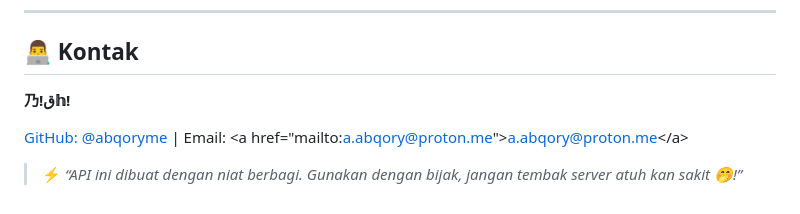
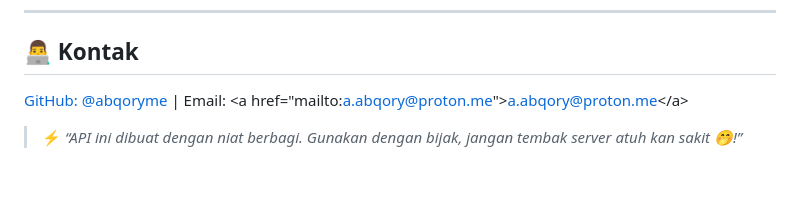
Before and after one commit to abqoryme/Migi-restapi, a Markdown page: README.md, the part around the change printed below. Rendered like a GitHub page; blank space fills up the shorter version.

```diff
--- a/README.md
+++ b/README.md
@@ -149,8 +149,6 @@ Proyek ini dilisensikan di bawah **MIT License**. Lihat file `LICENSE` untuk det
 
 ## 👨‍💻 Kontak
 
-**乃\!ق𝕙\!**
-
-[GitHub: @abqoryme](https://github.com/abqoryme) | Email: \<a href="mailto:a.abqory@proton.me"\>a.abqory@proton.me\</a\>
+[GitHub: @abqoryme](https://github.com/abqoryme) | Email: <a href="mailto:a.abqory@proton.me"\>a.abqory@proton.me</a\>
 
 > ⚡ *“API ini dibuat dengan niat berbagi. Gunakan dengan bijak, jangan tembak server atuh kan sakit 🤭\!”*
```
Also changed, not shown: other parts of README.md (+31 -31 lines).
